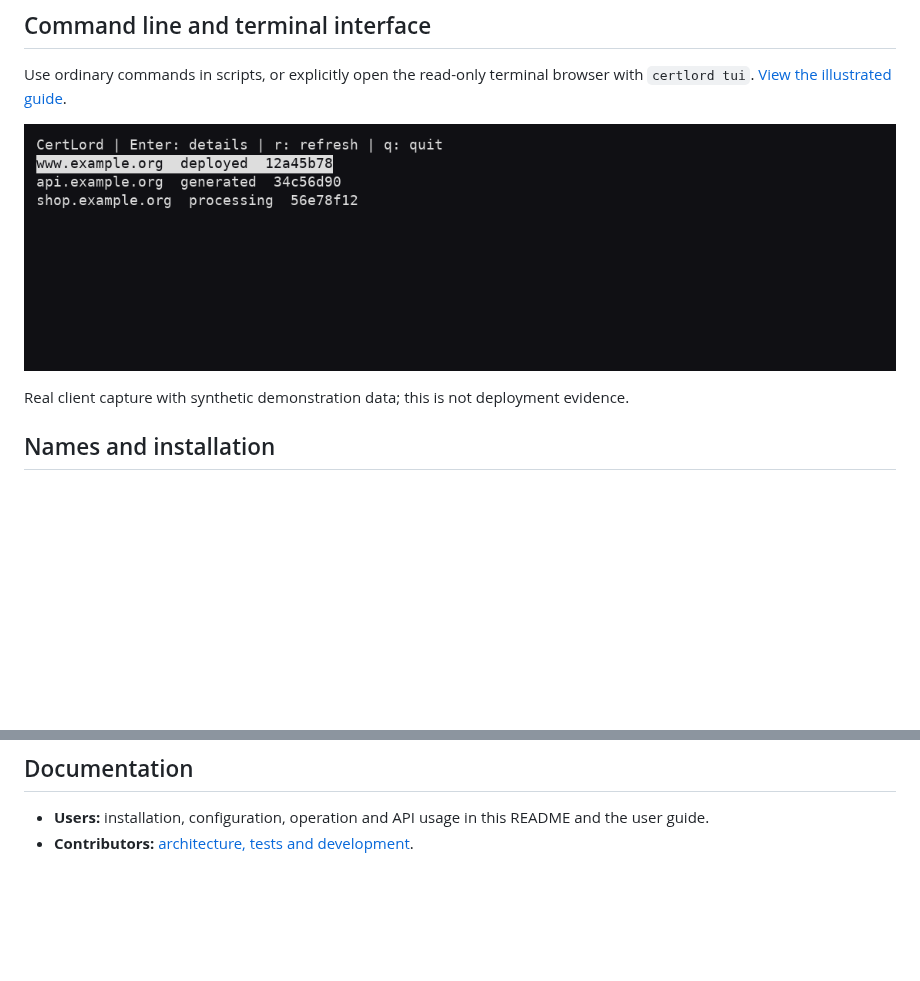
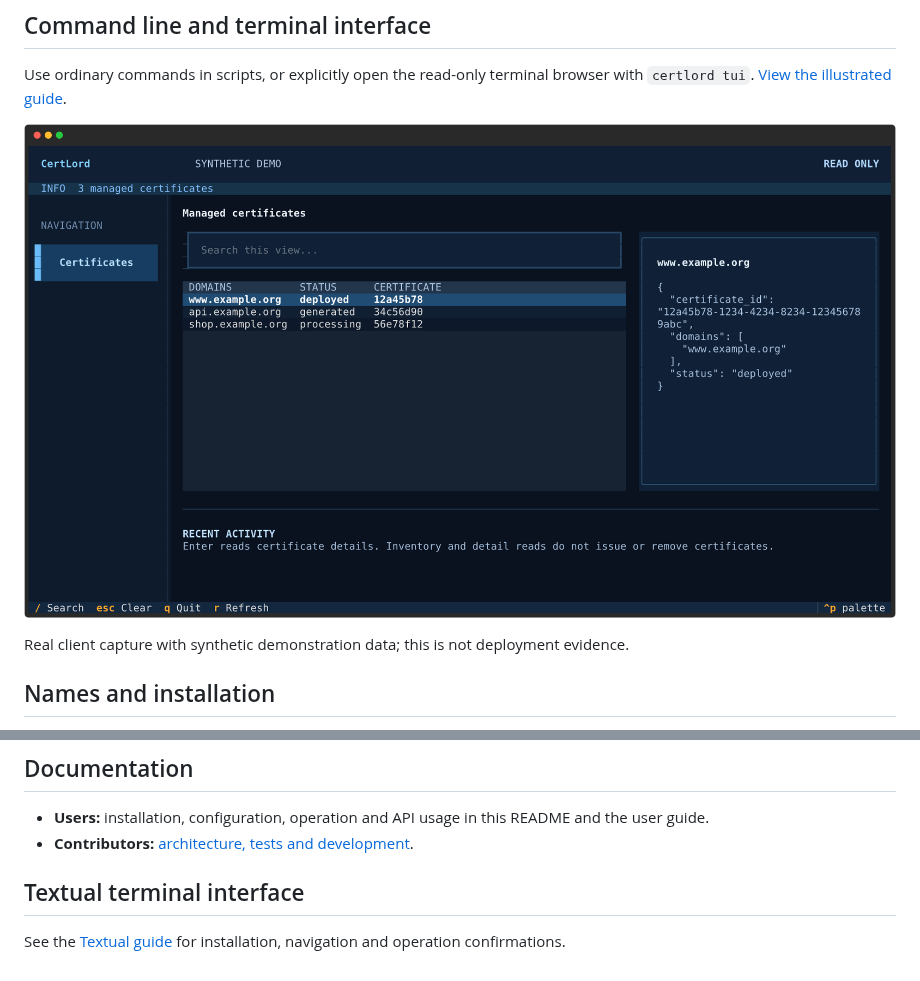
Before and after one commit to decryptus/certlord, a Markdown page: README.md, 2 parts joined by grey strips. Rendered like a GitHub page; pictures changed too: docs/images/textual-inventory.png (added); blank space fills up the shorter version.

Commit message:
Complete Textual workflows and refresh interface documentation

```diff
--- a/README.md
+++ b/README.md
@@ -27,7 +27,7 @@ must be provisioned separately; see the [installation guide](docs/debian-install
 Use ordinary commands in scripts, or explicitly open the read-only terminal browser
 with `certlord tui`. [View the illustrated guide](docs/screenshots.md).
 
-![CertLord terminal inventory with demonstration certificates](docs/images/tui-inventory.png)
+![CertLord terminal inventory with demonstration certificates](docs/images/textual-inventory.png)
 
 Real client capture with synthetic demonstration data; this is not deployment evidence.
 
@@ -74,3 +74,7 @@ coverage and compatibility.
 
 - **Users:** installation, configuration, operation and API usage in this README and the user guide.
 - **Contributors:** [architecture, tests and development](https://github.com/decryptus/certlord/blob/main/CONTRIBUTING.md).
+
+## Textual terminal interface
+
+See the [Textual guide](docs/textual.md) for installation, navigation and operation confirmations.
```
Also changed, not shown: docs/release-notes.md (+7 -2 lines), docs/screenshots.md (+6 -1 lines), docs/textual.md (added, +18 -0 lines), docs/images/textual-details.png (added), 14 other files.
